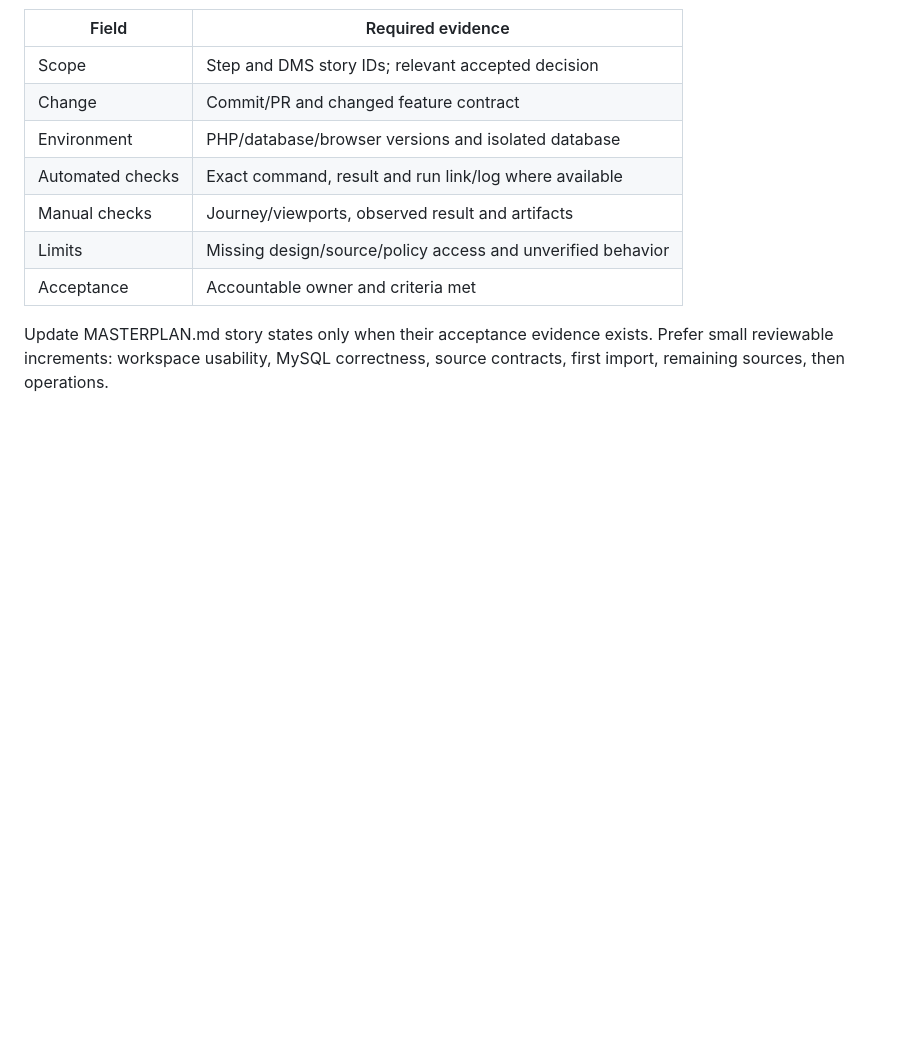
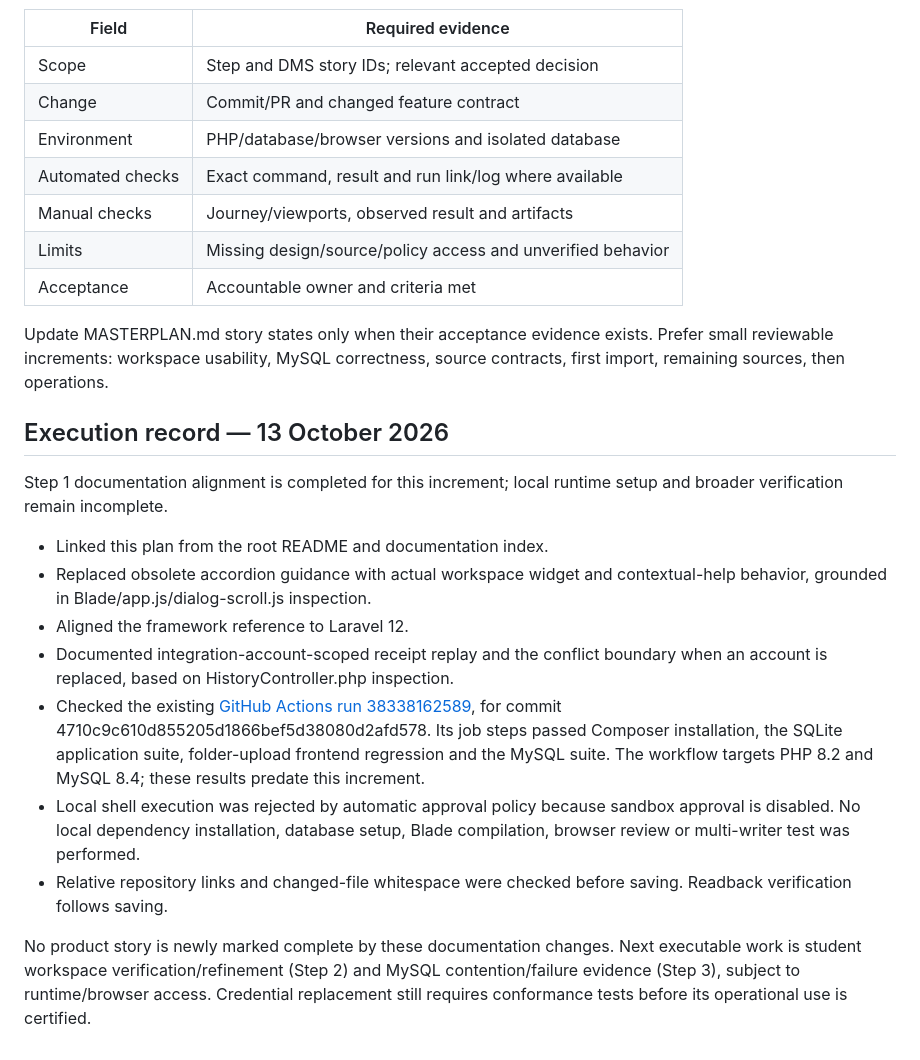
Before and after one commit to AAAAA13-sys/school-document-management, a Markdown page: Implementation.md, the part around the change. Drawn GitHub-style; blank space fills up the shorter version.

Commit message:
docs: record documentation alignment and baseline CI evidence

```diff
--- a/Implementation.md
+++ b/Implementation.md
@@ -153,3 +153,17 @@ For each completed increment, record:
 | Acceptance | Accountable owner and criteria met |
 
 Update MASTERPLAN.md story states only when their acceptance evidence exists. Prefer small reviewable increments: workspace usability, MySQL correctness, source contracts, first import, remaining sources, then operations.
+
+## Execution record — 13 October 2026
+
+Step 1 documentation alignment is completed for this increment; local runtime setup and broader verification remain incomplete.
+
+- Linked this plan from the root README and documentation index.
+- Replaced obsolete accordion guidance with actual workspace widget and contextual-help behavior, grounded in Blade/app.js/dialog-scroll.js inspection.
+- Aligned the framework reference to Laravel 12.
+- Documented integration-account-scoped receipt replay and the conflict boundary when an account is replaced, based on HistoryController.php inspection.
+- Checked the existing [GitHub Actions run 38338162589](https://github.com/AAAAA13-sys/school-document-management/actions/runs/38338162589), for commit 4710c9c610d855205d1866bef5d38080d2afd578. Its job steps passed Composer installation, the SQLite application suite, folder-upload frontend regression and the MySQL suite. The workflow targets PHP 8.2 and MySQL 8.4; these results predate this increment.
+- Local shell execution was rejected by automatic approval policy because sandbox approval is disabled. No local dependency installation, database setup, Blade compilation, browser review or multi-writer test was performed.
+- Relative repository links and changed-file whitespace were checked before saving. Readback verification follows saving.
+
+No product story is newly marked complete by these documentation changes. Next executable work is student workspace verification/refinement (Step 2) and MySQL contention/failure evidence (Step 3), subject to runtime/browser access. Credential replacement still requires conformance tests before its operational use is certified.
```
